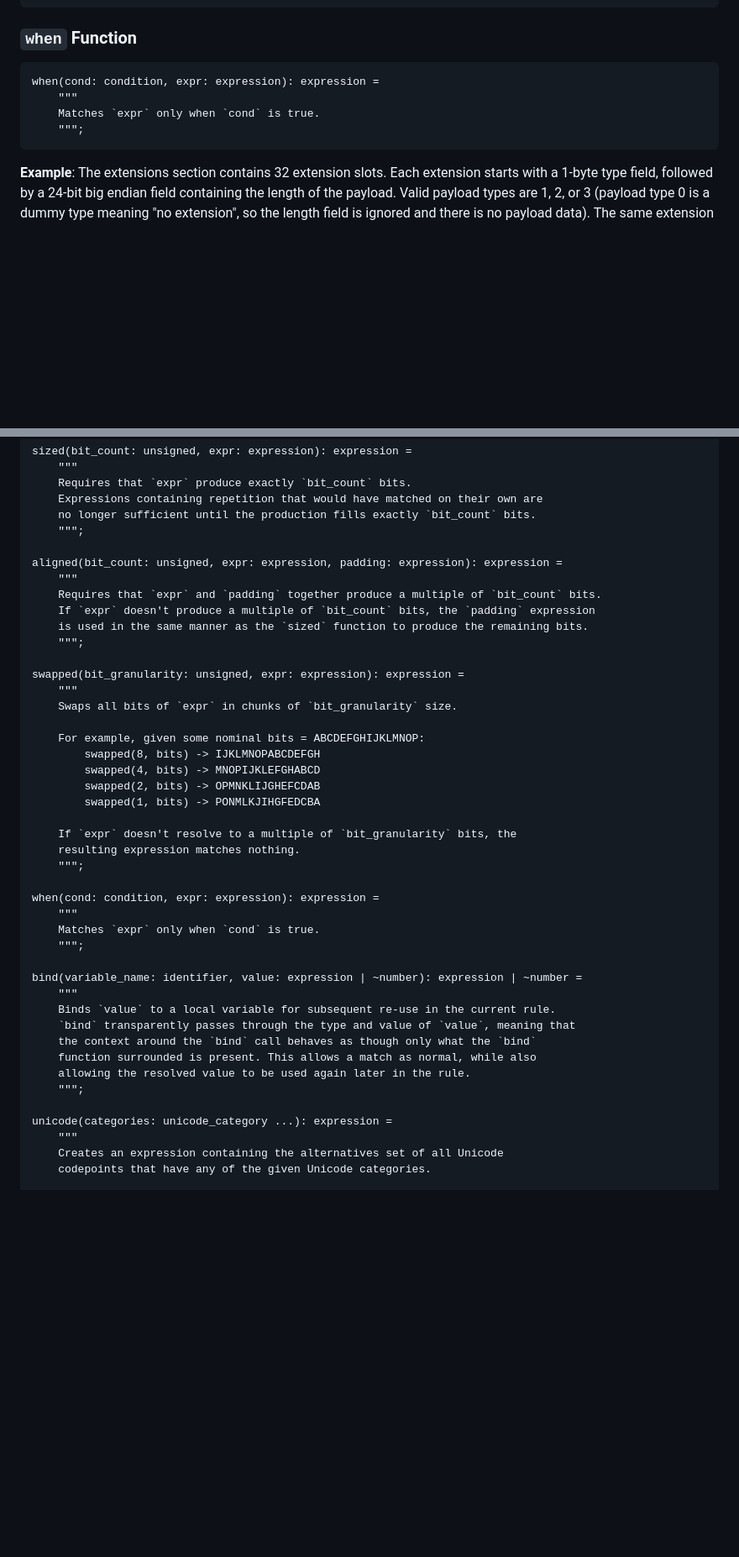
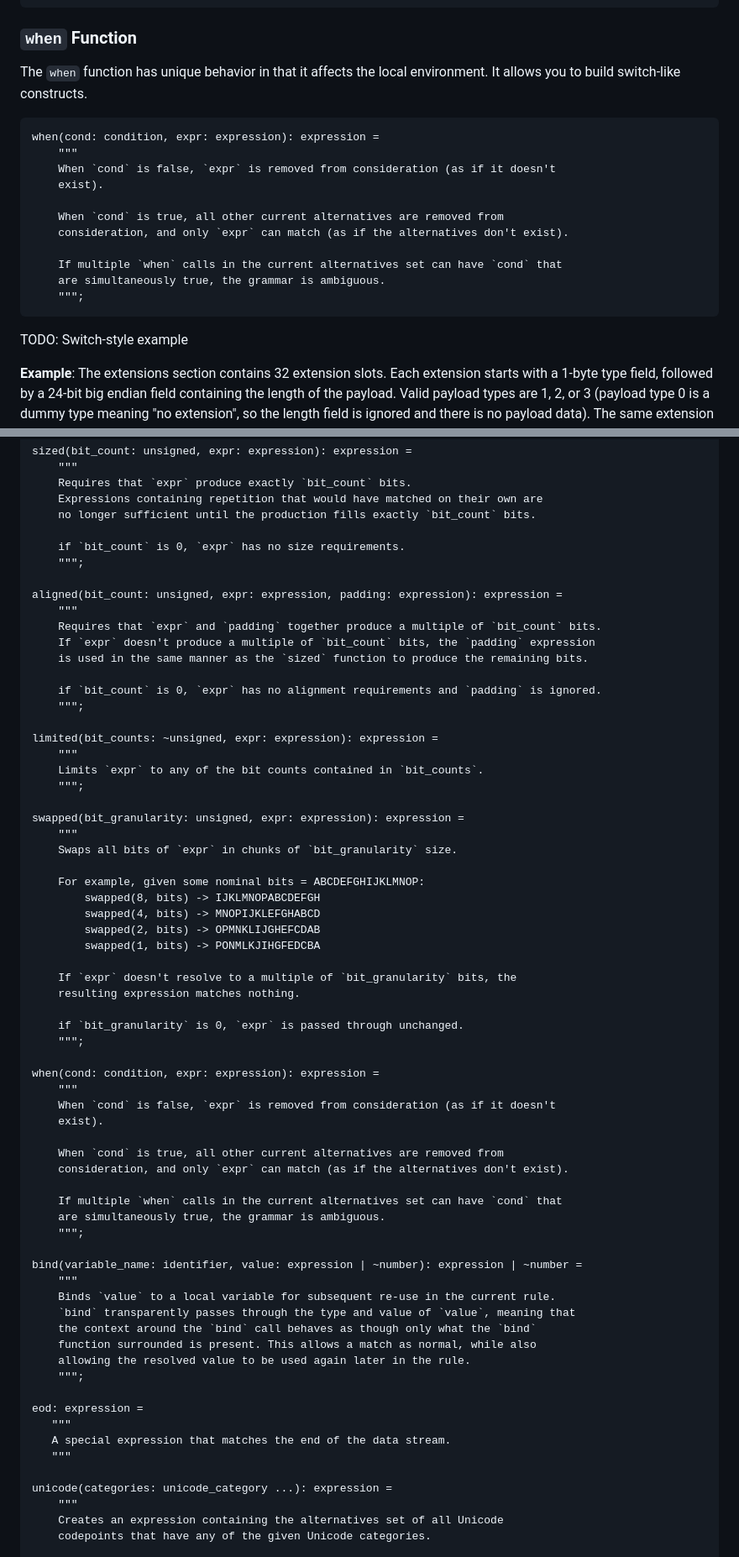
Before and after one commit to kstenerud/dogma, a Markdown page: kbnf_v1.md, 2 parts joined by grey strips. Shown at 84% size. Drawn GitHub-style; blank space fills up the shorter version.

````diff
--- a/kbnf_v1.md
+++ b/kbnf_v1.md
@@ -1109,12 +1159,24 @@ type_2               = ...
 
 ### `when` Function
 
+The `when` function has unique behavior in that it affects the local environment.
+It allows you to build switch-like constructs.
+
 ```kbnf
 when(cond: condition, expr: expression): expression =
     """
-    Matches `expr` only when `cond` is true.
-    """;
-```
+    When `cond` is false, `expr` is removed from consideration (as if it doesn't
+    exist).
+
+    When `cond` is true, all other current alternatives are removed from
+    consideration, and only `expr` can match (as if the alternatives don't exist).
+
+    If multiple `when` calls in the current alternatives set can have `cond` that
+    are simultaneously true, the grammar is ambiguous.
+    """;
+```
+
+TODO: Switch-style example
 
 **Example**: The extensions section contains 32 extension slots. Each extension starts with a 1-byte type field, followed by a 24-bit big endian field containing the length of the payload. Valid payload types are 1, 2, or 3 (payload type 0 is a dummy type meaning "no extension", so the length field is ignored and there is no payload data). The same extension type can be used multiple times.
 
@@ -1438,6 +1516,8 @@ sized(bit_count: unsigned, expr: expression): expression =
     Requires that `expr` produce exactly `bit_count` bits.
     Expressions containing repetition that would have matched on their own are
     no longer sufficient until the production fills exactly `bit_count` bits.
+
+    if `bit_count` is 0, `expr` has no size requirements.
     """;
 
 aligned(bit_count: unsigned, expr: expression, padding: expression): expression =
@@ -1445,6 +1525,13 @@ aligned(bit_count: unsigned, expr: expression, padding: expression): expression
     Requires that `expr` and `padding` together produce a multiple of `bit_count` bits.
     If `expr` doesn't produce a multiple of `bit_count` bits, the `padding` expression
     is used in the same manner as the `sized` function to produce the remaining bits.
+
+    if `bit_count` is 0, `expr` has no alignment requirements and `padding` is ignored.
+    """;
+
+limited(bit_counts: ~unsigned, expr: expression): expression =
+    """
+    Limits `expr` to any of the bit counts contained in `bit_counts`.
     """;
 
 swapped(bit_granularity: unsigned, expr: expression): expression =
@@ -1459,11 +1546,20 @@ swapped(bit_granularity: unsigned, expr: expression): expression =
 
     If `expr` doesn't resolve to a multiple of `bit_granularity` bits, the
     resulting expression matches nothing.
+
+    if `bit_granularity` is 0, `expr` is passed through unchanged.
     """;
 
 when(cond: condition, expr: expression): expression =
     """
-    Matches `expr` only when `cond` is true.
+    When `cond` is false, `expr` is removed from consideration (as if it doesn't
+    exist).
+
+    When `cond` is true, all other current alternatives are removed from
+    consideration, and only `expr` can match (as if the alternatives don't exist).
+
+    If multiple `when` calls in the current alternatives set can have `cond` that
+    are simultaneously true, the grammar is ambiguous.
     """;
 
 bind(variable_name: identifier, value: expression | ~number): expression | ~number =
@@ -1474,6 +1570,11 @@ bind(variable_name: identifier, value: expression | ~number): expression | ~numb
     function surrounded is present. This allows a match as normal, while also
     allowing the resolved value to be used again later in the rule.
     """;
+
+eod: expression =
+   """
+   A special expression that matches the end of the data stream.
+   """
 
 unicode(categories: unicode_category ...): expression =
     """
````
Also changed, not shown: other parts of kbnf_v1.md (+85 -13 lines).
